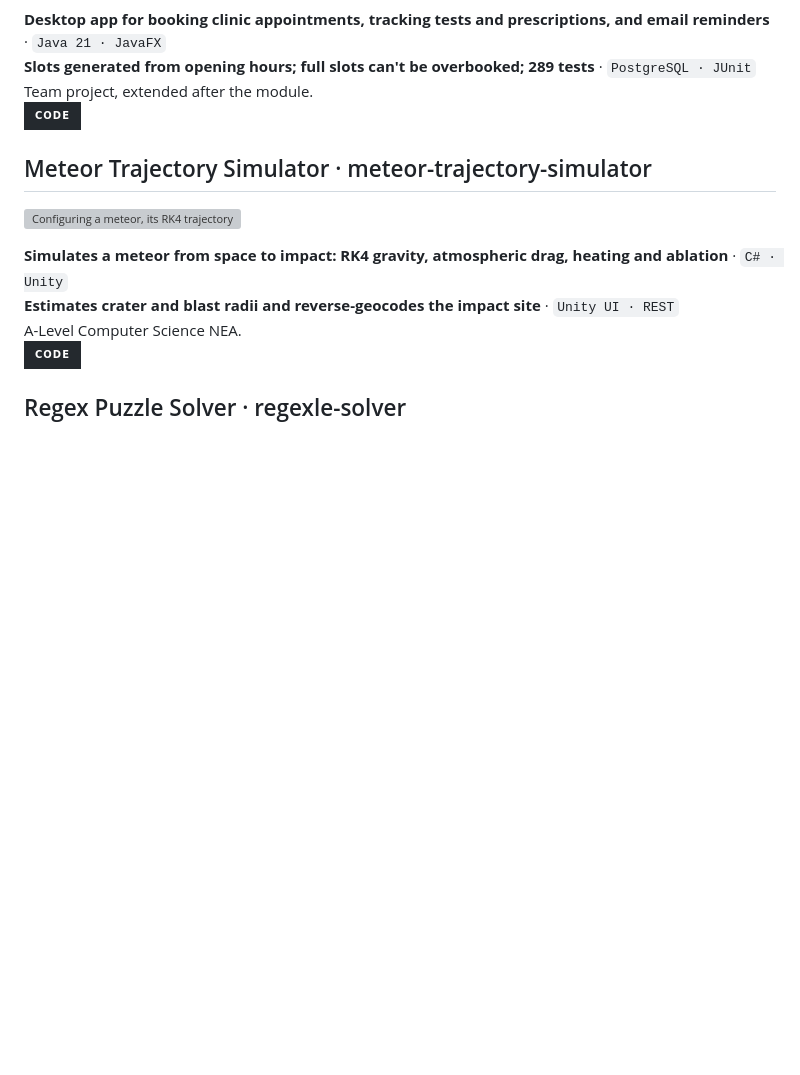
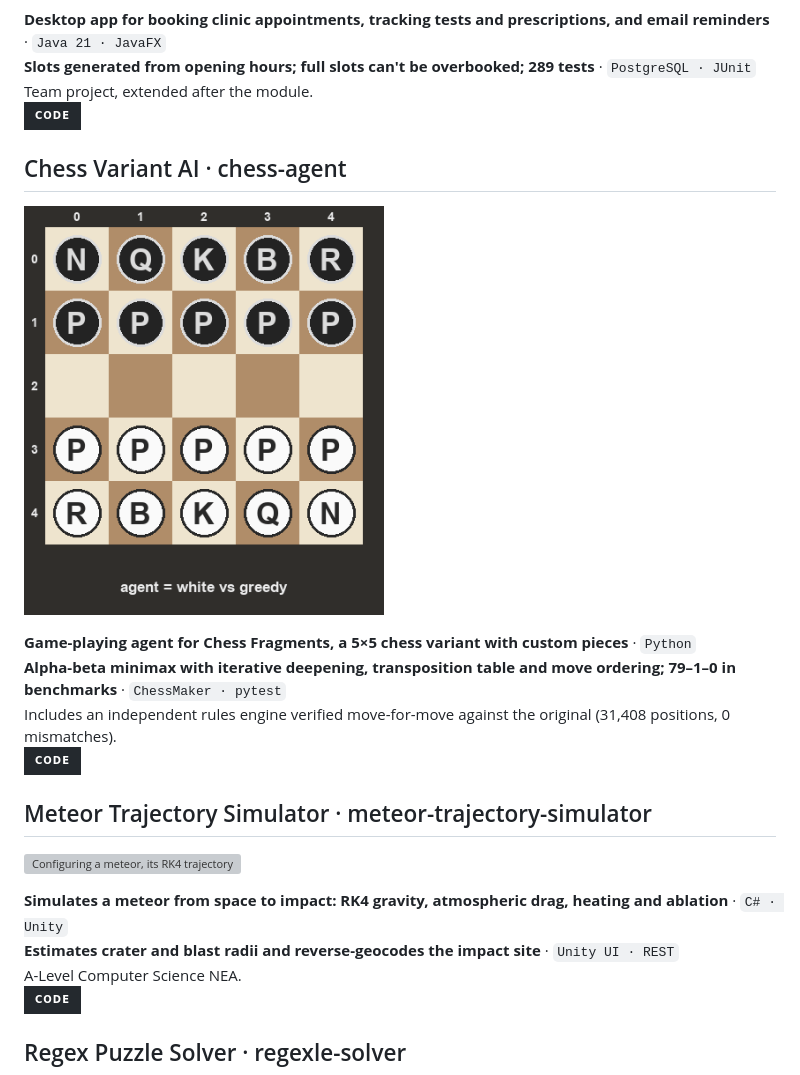
Before and after one commit to Maheer1001/Maheer1001, a Markdown page: README.md, the part around the change. Drawn GitHub-style; pictures changed too: media/chess-agent.gif (added); badges without logos; blank space fills up the shorter version; grey boxes are pictures that could not be loaded.

Commit message:
Add chess-agent to profile

```diff
--- a/README.md
+++ b/README.md
@@ -42,6 +42,17 @@ Team project, extended after the module.
 Team project, extended after the module.
 [![Code](https://img.shields.io/badge/Code-24292e?style=for-the-badge&logo=github&logoColor=white)](https://github.com/Maheer1001/clinic-booking-app)
 
+## Chess Variant AI · chess-agent
+
+<p align="left">
+  <img src="media/chess-agent.gif" alt="The agent playing white on a 5x5 Chess Fragments board and delivering checkmate against a greedy opponent" width="360"/>
+</p>
+
+**Game-playing agent for Chess Fragments, a 5×5 chess variant with custom pieces** · `Python`
+**Alpha-beta minimax with iterative deepening, transposition table and move ordering; 79–1–0 in benchmarks** · `ChessMaker · pytest`
+Includes an independent rules engine verified move-for-move against the original (31,408 positions, 0 mismatches).
+[![Code](https://img.shields.io/badge/Code-24292e?style=for-the-badge&logo=github&logoColor=white)](https://github.com/Maheer1001/chess-agent)
+
 ## Meteor Trajectory Simulator · meteor-trajectory-simulator
 
 <p align="left">
```
